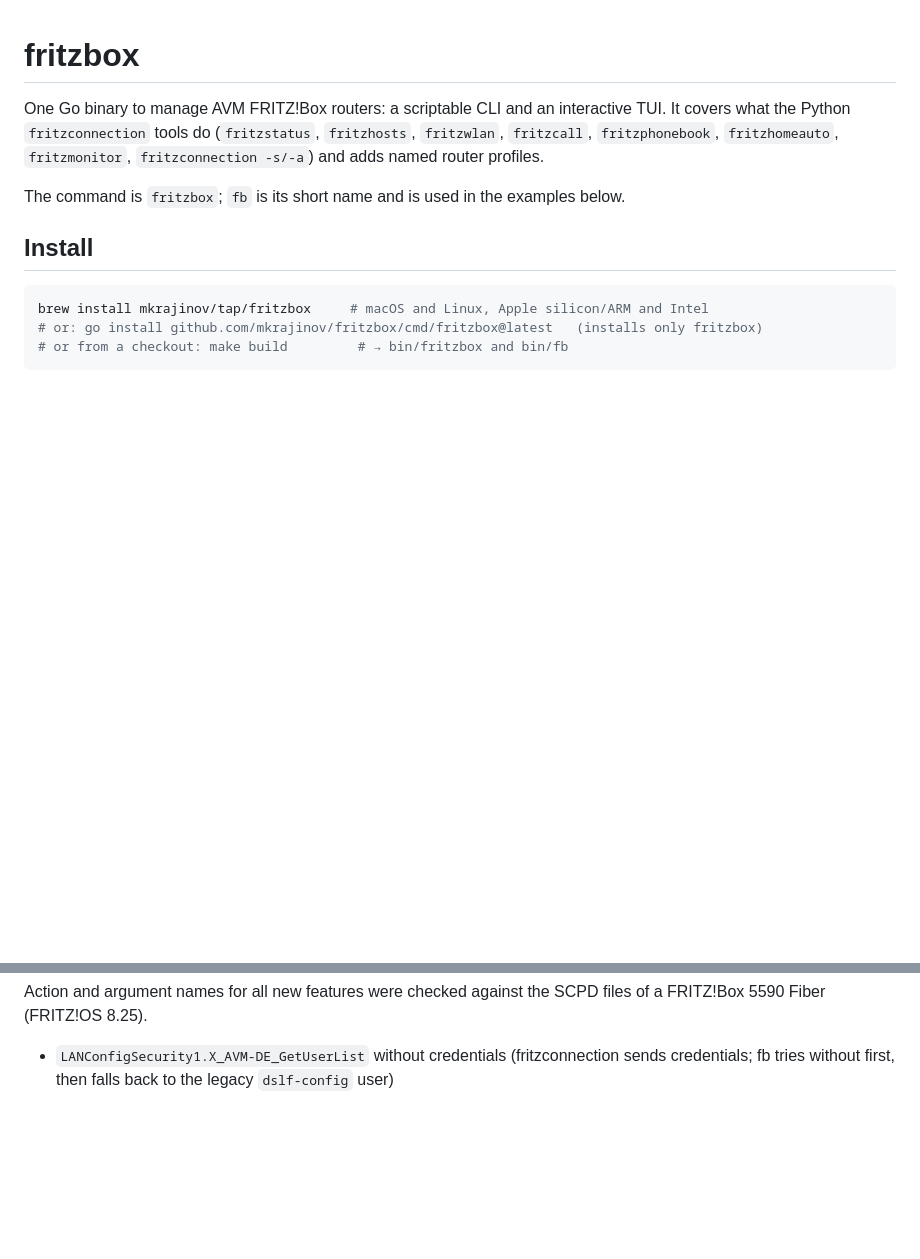
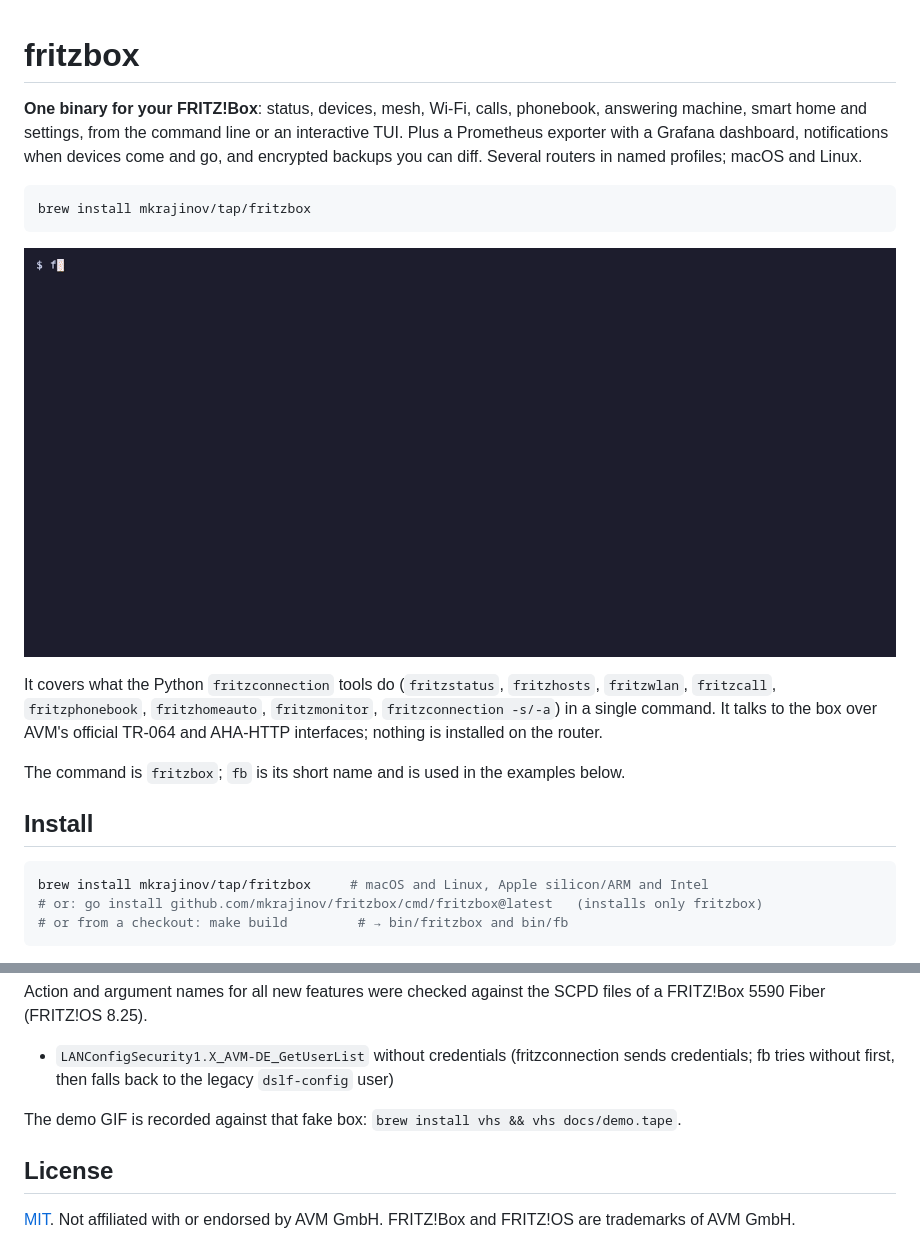
Before and after one commit to mkrajinov/fritzbox, a Markdown page: README.md, 2 parts joined by grey strips. Drawn GitHub-style; pictures changed too: docs/demo.gif (added); blank space fills up the shorter version.

````diff
--- a/README.md
+++ b/README.md
@@ -1,9 +1,20 @@
 # fritzbox
 
-One Go binary to manage AVM FRITZ!Box routers: a scriptable CLI and an interactive TUI.
+**One binary for your FRITZ!Box**: status, devices, mesh, Wi-Fi, calls, phonebook, answering
+machine, smart home and settings, from the command line or an interactive TUI. Plus a Prometheus
+exporter with a Grafana dashboard, notifications when devices come and go, and encrypted backups
+you can diff. Several routers in named profiles; macOS and Linux.
+
+```sh
+brew install mkrajinov/tap/fritzbox
+```
+
+![fritzbox demo: fb status, fb hosts, fb calls and the TUI](docs/demo.gif)
+
 It covers what the Python `fritzconnection` tools do (`fritzstatus`, `fritzhosts`, `fritzwlan`,
-`fritzcall`, `fritzphonebook`, `fritzhomeauto`, `fritzmonitor`, `fritzconnection -s/-a`)
-and adds named router profiles.
+`fritzcall`, `fritzphonebook`, `fritzhomeauto`, `fritzmonitor`, `fritzconnection -s/-a`) in a
+single command. It talks to the box over AVM's official TR-064 and AHA-HTTP interfaces; nothing
+is installed on the router.
 
 The command is `fritzbox`; `fb` is its short name and is used in the examples below.
 
@@ -306,3 +317,10 @@ Action and argument names for all new features were checked against the SCPD fil
 5590 Fiber (FRITZ!OS 8.25).
 - `LANConfigSecurity1.X_AVM-DE_GetUserList` without credentials (fritzconnection sends credentials; fb tries
   without first, then falls back to the legacy `dslf-config` user)
+
+The demo GIF is recorded against that fake box: `brew install vhs && vhs docs/demo.tape`.
+
+## License
+
+[MIT](LICENSE). Not affiliated with or endorsed by AVM GmbH. FRITZ!Box and FRITZ!OS are
+trademarks of AVM GmbH.
````
Also changed, not shown: 4 other files.
